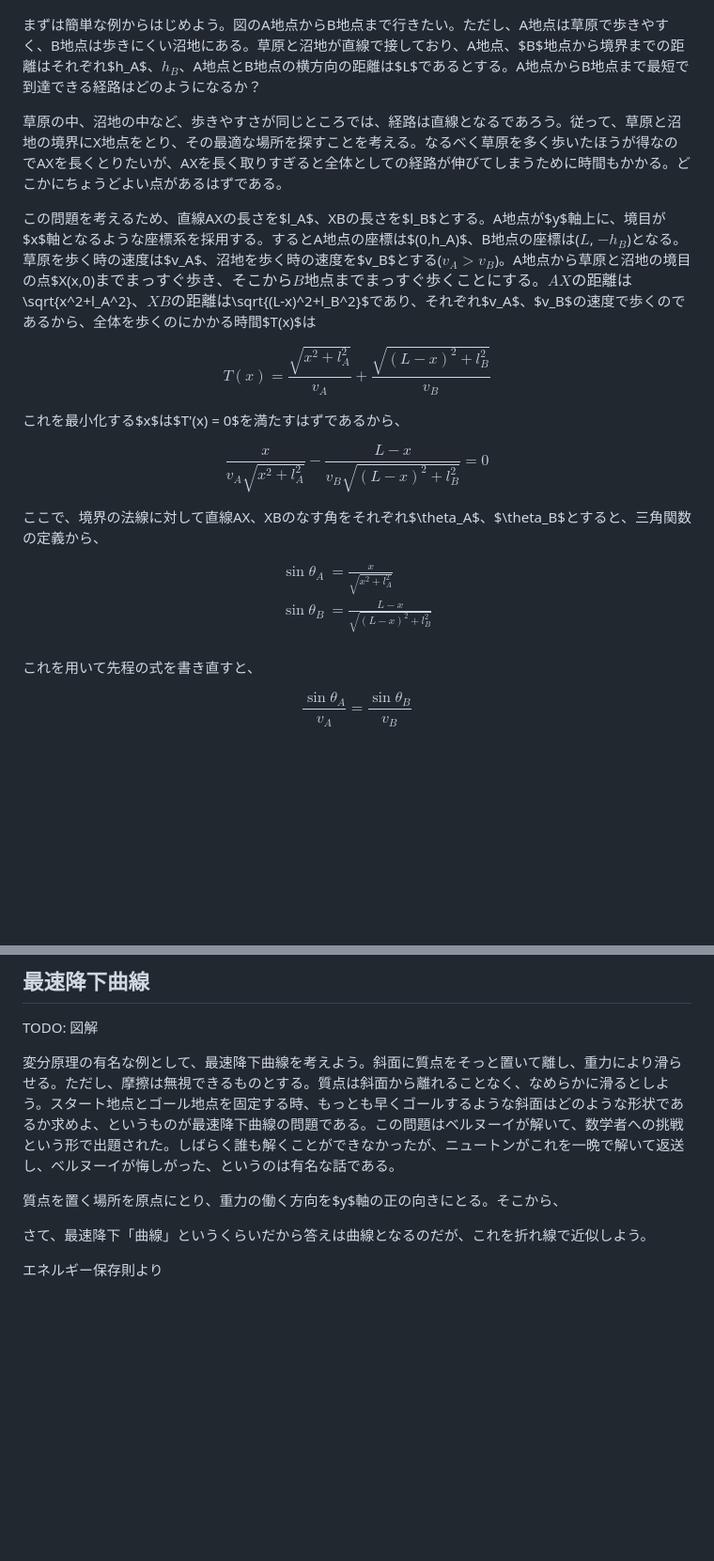
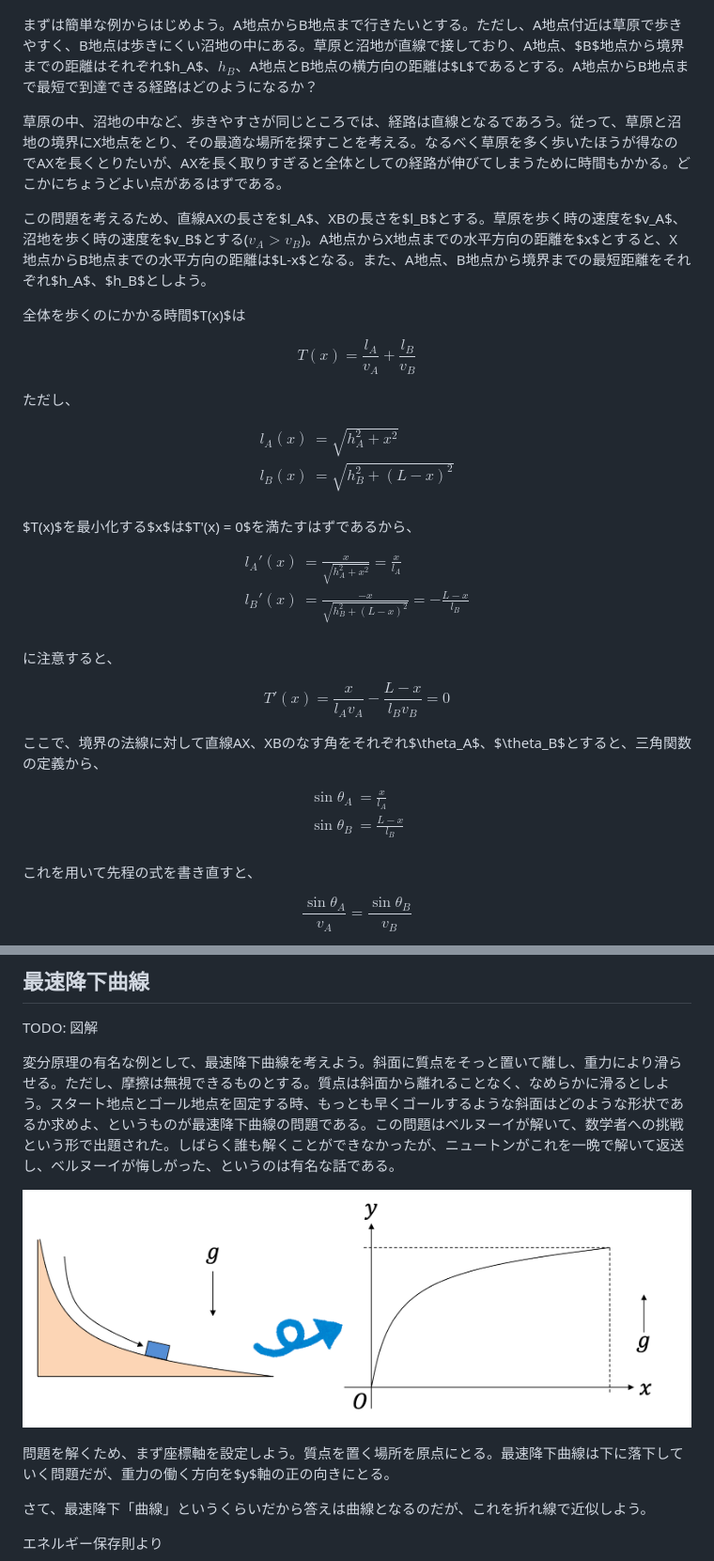
Before and after one commit to kaityo256/classical_mechanics, a Markdown page: variational_principle/README.md, 2 parts joined by grey strips. Shown: that part at 94% size. Rendered like a GitHub page; pictures changed too: variational_principle/fig/bc_coordinate.png (added); blank space fills up the shorter version.

Commit message:
:memo: updates

```diff
--- a/variational_principle/README.md
+++ b/variational_principle/README.md
@@ -14,28 +14,48 @@
 
 ![スネルの法則](fig/snell.png)
 
-まずは簡単な例からはじめよう。図のA地点からB地点まで行きたい。ただし、A地点は草原で歩きやすく、B地点は歩きにくい沼地にある。草原と沼地が直線で接しており、A地点、$B$地点から境界までの距離はそれぞれ$h_A$、$h_B$、A地点とB地点の横方向の距離は$L$であるとする。A地点からB地点まで最短で到達できる経路はどのようになるか？
+まずは簡単な例からはじめよう。A地点からB地点まで行きたいとする。ただし、A地点付近は草原で歩きやすく、B地点は歩きにくい沼地の中にある。草原と沼地が直線で接しており、A地点、$B$地点から境界までの距離はそれぞれ$h_A$、$h_B$、A地点とB地点の横方向の距離は$L$であるとする。A地点からB地点まで最短で到達できる経路はどのようになるか？
 
 草原の中、沼地の中など、歩きやすさが同じところでは、経路は直線となるであろう。従って、草原と沼地の境界にX地点をとり、その最適な場所を探すことを考える。なるべく草原を多く歩いたほうが得なのでAXを長くとりたいが、AXを長く取りすぎると全体としての経路が伸びてしまうために時間もかかる。どこかにちょうどよい点があるはずである。
 
-この問題を考えるため、直線AXの長さを$l_A$、XBの長さを$l_B$とする。A地点が$y$軸上に、境目が$x$軸となるような座標系を採用する。するとA地点の座標は$(0,h_A)$、B地点の座標は($L$, $-h_B$)となる。草原を歩く時の速度は$v_A$、沼地を歩く時の速度を$v_B$とする($v_A>v_B$)。A地点から草原と沼地の境目の点$X(x,0)$までまっすぐ歩き、そこからB地点までまっすぐ歩くことにする。AXの距離は$\sqrt{x^2+l_A^2}$、XBの距離は$\sqrt{(L-x)^2+l_B^2}$であり、それぞれ$v_A$、$v_B$の速度で歩くのであるから、全体を歩くのにかかる時間$T(x)$は
+この問題を考えるため、直線AXの長さを$l_A$、XBの長さを$l_B$とする。草原を歩く時の速度を$v_A$、沼地を歩く時の速度を$v_B$とする($v_A>v_B$)。A地点からX地点までの水平方向の距離を$x$とすると、X地点からB地点までの水平方向の距離は$L-x$となる。また、A地点、B地点から境界までの最短距離をそれぞれ$h_A$、$h_B$としよう。
+
+全体を歩くのにかかる時間$T(x)$は
 
 $$
-T(x) = \frac{\sqrt{x^2+l_A^2}}{v_A}+\frac{\sqrt{(L-x)^2+l_B^2}}{v_B}
+T(x) = \frac{l_A}{v_A} + \frac{l_B}{v_B}
 $$
 
-これを最小化する$x$は$T'(x) = 0$を満たすはずであるから、
+ただし、
 
 $$
-\frac{x}{v_A\sqrt{x^2+l_A^2}} - \frac{L-x}{v_B\sqrt{(L-x)^2+l_B^2}} = 0
+\begin{aligned}
+l_A(x) &= \sqrt{h_A^2 + x^2} \\
+l_B(x) &= \sqrt{h_B^2 + (L-x)^2} \\
+\end{aligned}
+$$
+
+$T(x)$を最小化する$x$は$T'(x) = 0$を満たすはずであるから、
+
+$$
+\begin{aligned}
+l_A'(x) &= \frac{x}{\sqrt{h_A^2 + x^2}} = \frac{x}{l_A} \\
+l_B'(x) &= \frac{-x}{\sqrt{h_B^2 + (L-x)^2}} = -\frac{L-x}{l_B}\\
+\end{aligned}
+$$
+
+に注意すると、
+
+$$
+T'(x) = \frac{x}{l_A v_A} - \frac{L-x}{l_B v_B} = 0
 $$
 
 ここで、境界の法線に対して直線AX、XBのなす角をそれぞれ$\theta_A$、$\theta_B$とすると、三角関数の定義から、
 
 $$
 \begin{aligned}
-\sin \theta_A &= \frac{x}{\sqrt{x^2+l_A^2}} \\
-\sin \theta_B &= \frac{L-x}{\sqrt{(L-x)^2+l_B^2}} \\
+\sin \theta_A &= \frac{x}{l_A} \\
+\sin \theta_B &= \frac{L-x}{l_B} \\
 \end{aligned}
 $$
 
@@ -73,7 +93,9 @@ TODO: 図解
 
 変分原理の有名な例として、最速降下曲線を考えよう。斜面に質点をそっと置いて離し、重力により滑らせる。ただし、摩擦は無視できるものとする。質点は斜面から離れることなく、なめらかに滑るとしよう。スタート地点とゴール地点を固定する時、もっとも早くゴールするような斜面はどのような形状であるか求めよ、というものが最速降下曲線の問題である。この問題はベルヌーイが解いて、数学者への挑戦という形で出題された。しばらく誰も解くことができなかったが、ニュートンがこれを一晩で解いて返送し、ベルヌーイが悔しがった、というのは有名な話である。
 
-質点を置く場所を原点にとり、重力の働く方向を$y$軸の正の向きにとる。そこから、
+![座標軸](fig/bc_coordinate.png)
+
+問題を解くため、まず座標軸を設定しよう。質点を置く場所を原点にとる。最速降下曲線は下に落下していく問題だが、重力の働く方向を$y$軸の正の向きにとる。
 
 さて、最速降下「曲線」というくらいだから答えは曲線となるのだが、これを折れ線で近似しよう。
 
```
